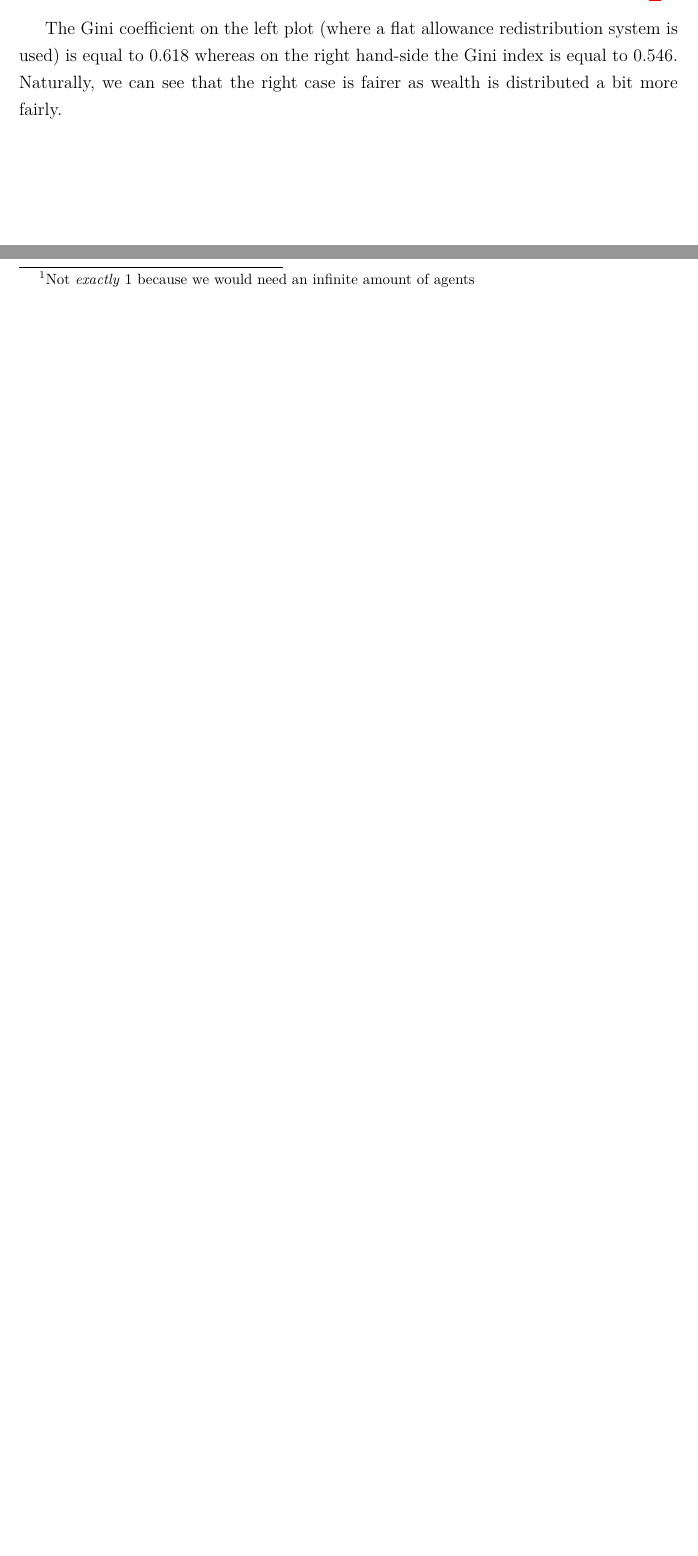
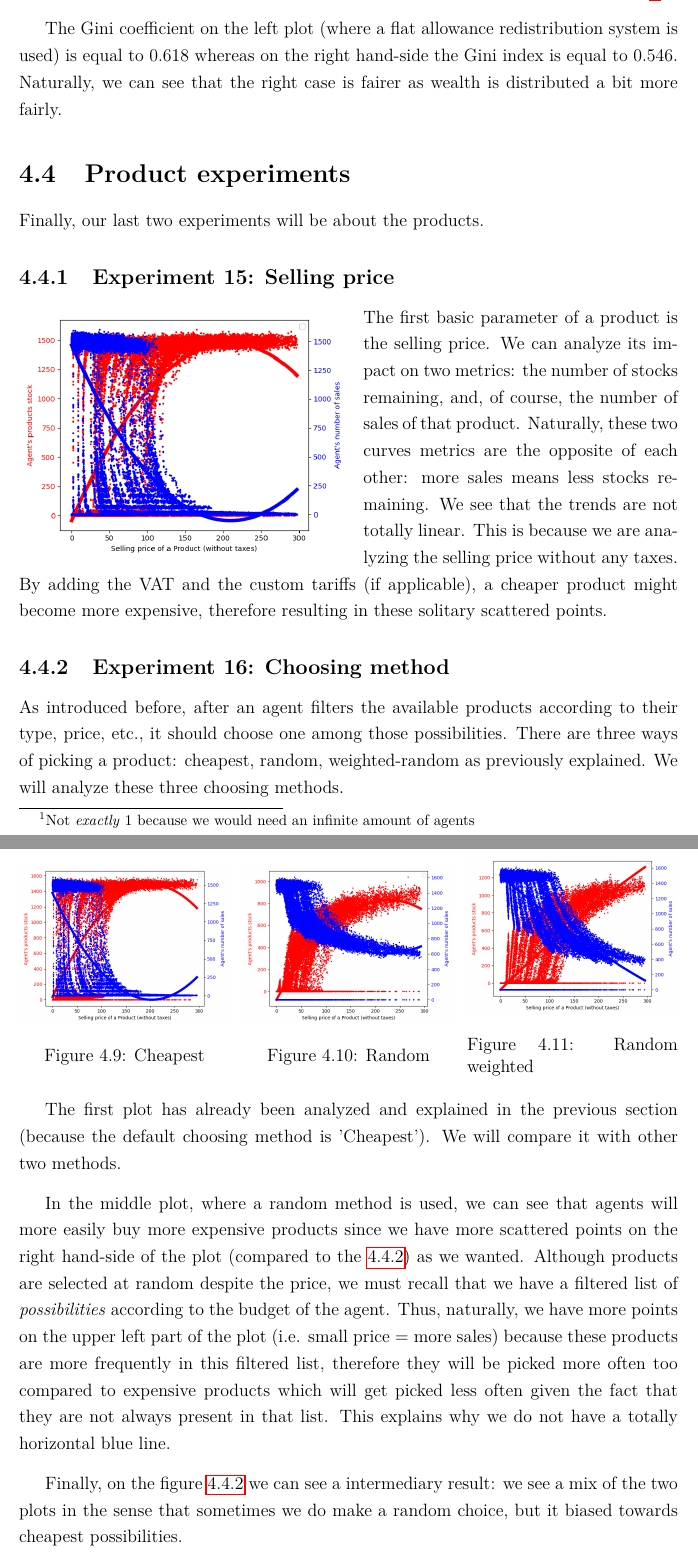
Before and after one commit to RicGR98/MasterThesis, a LaTeX thesis (report/main.tex, which reads report/experiments.tex): two parts of page 56 of 60 before the commit and two parts of pages 56 and 57 of 61 after it, joined at a grey line, cut so that both start at the same text, the shorter picture padded with empty space. Compiled offline with pdfLaTeX.

Commit message:
Report: Experiments 14, 15 & 16

```diff
--- a/report/experiments.tex
+++ b/report/experiments.tex
@@ -363,4 +363,40 @@ We will start our experiments with all the parameters related to the State. We s
     The Gini coefficient on the left plot (where a flat allowance redistribution system is used) is equal to 0.618 whereas on the right hand-side the Gini index is equal to 0.546. Naturally, we can see that the right case is fairer as wealth is distributed a bit more fairly.
 
 
-%\section{Product experiments}
+\section{Product experiments}
+    Finally, our last two experiments will be about the products.
+
+
+    \subsection{Experiment 15: Selling price}
+
+
+        \begin{wrapfigure}{l}{0.5\linewidth}
+            \includegraphics[width=\linewidth]{img/exp/15.png}
+        \end{wrapfigure}
+        { The first basic parameter of a product is the selling price. We can analyze its impact on two metrics: the number of stocks remaining, and, of course, the number of sales of that product. Naturally, these two curves metrics are the opposite of each other: more sales means less stocks remaining. We see that the trends are not totally linear. This is because we are analyzing the selling price without any taxes. By adding the VAT and the custom tariffs (if applicable), a cheaper product might become more expensive, therefore resulting in these solitary scattered points.
+        \par
+
+
+    \subsection{Experiment 16: Choosing method}
+    As introduced before, after an agent filters the available products according to their type, price, etc., it should choose one among those possibilities. There are three ways of picking a product: cheapest, random, weighted-random as previously explained. We will analyze these three choosing methods.
+
+    \begin{figure}[H]
+        \minipage{0.32\textwidth}
+            \includegraphics[width=\linewidth]{img/exp/16_1.png}\label{fig:cheapest}
+            \caption{Cheapest}
+        \endminipage\hfill
+        \minipage{0.32\textwidth}
+            \includegraphics[width=\linewidth]{img/exp/16_2.png}\label{fig:random}
+            \caption{Random}
+        \endminipage\hfill
+        \minipage{0.32\textwidth}
+            \includegraphics[width=\linewidth]{img/exp/16_3.png}\label{fig:weighted}
+            \caption{Random weighted}
+        \endminipage\hfill
+    \end{figure}
+
+    The first plot has already been analyzed and explained in the previous section (because the default choosing method is 'Cheapest'). We will compare it with other two methods.
+
+    In the middle plot, where a random method is used, we can see that agents will more easily buy more expensive products since we have more scattered points on the right hand-side of the plot (compared to the \ref{fig:cheapest}) as we wanted. Although products are selected at random despite the price, we must recall that we have a filtered list of \emph{possibilities} according to the budget of the agent. Thus, naturally, we have more points on the upper left part of the plot (i.e. small price = more sales) because these products are more frequently in this filtered list, therefore they will be picked more often too compared to expensive products which will get picked less often given the fact that they are not always present in that list. This explains why we do not have a totally horizontal blue line.
+
+    Finally, on the figure~\ref{fig:weighted} we can see a intermediary result: we see a mix of the two plots in the sense that sometimes we do make a random choice, but it biased towards cheapest possibilities.
```
